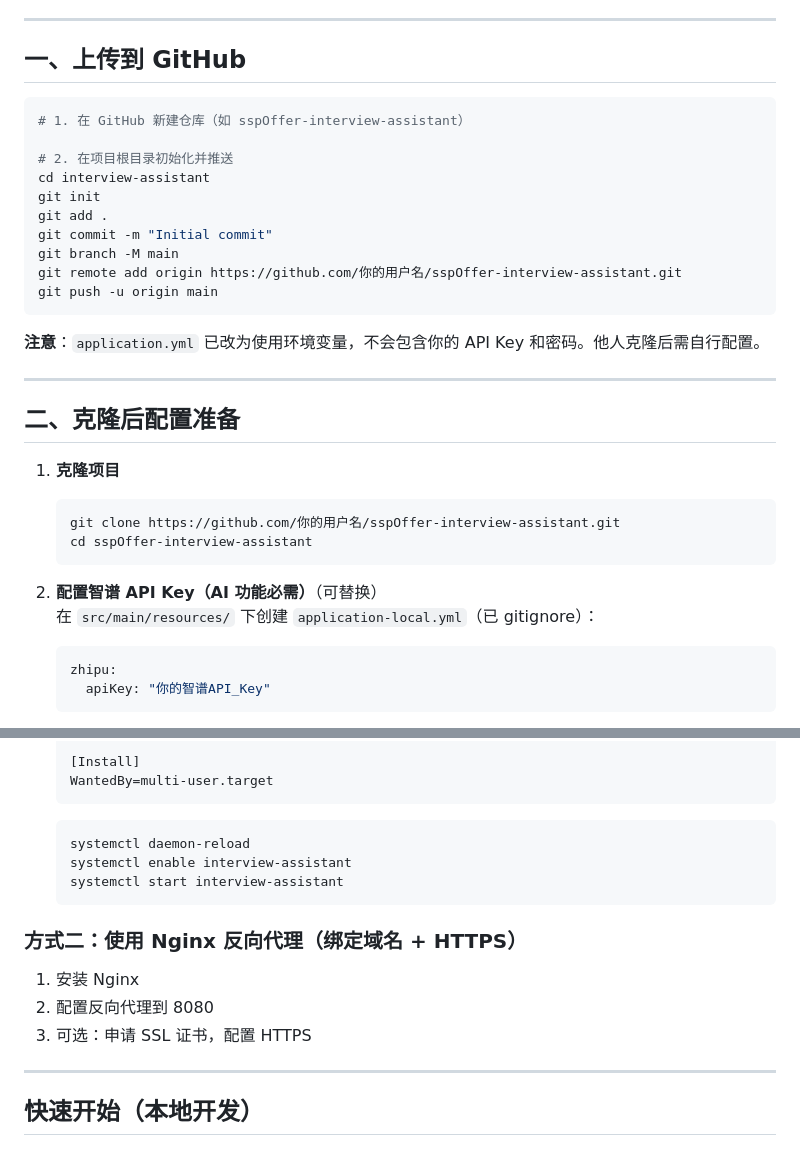
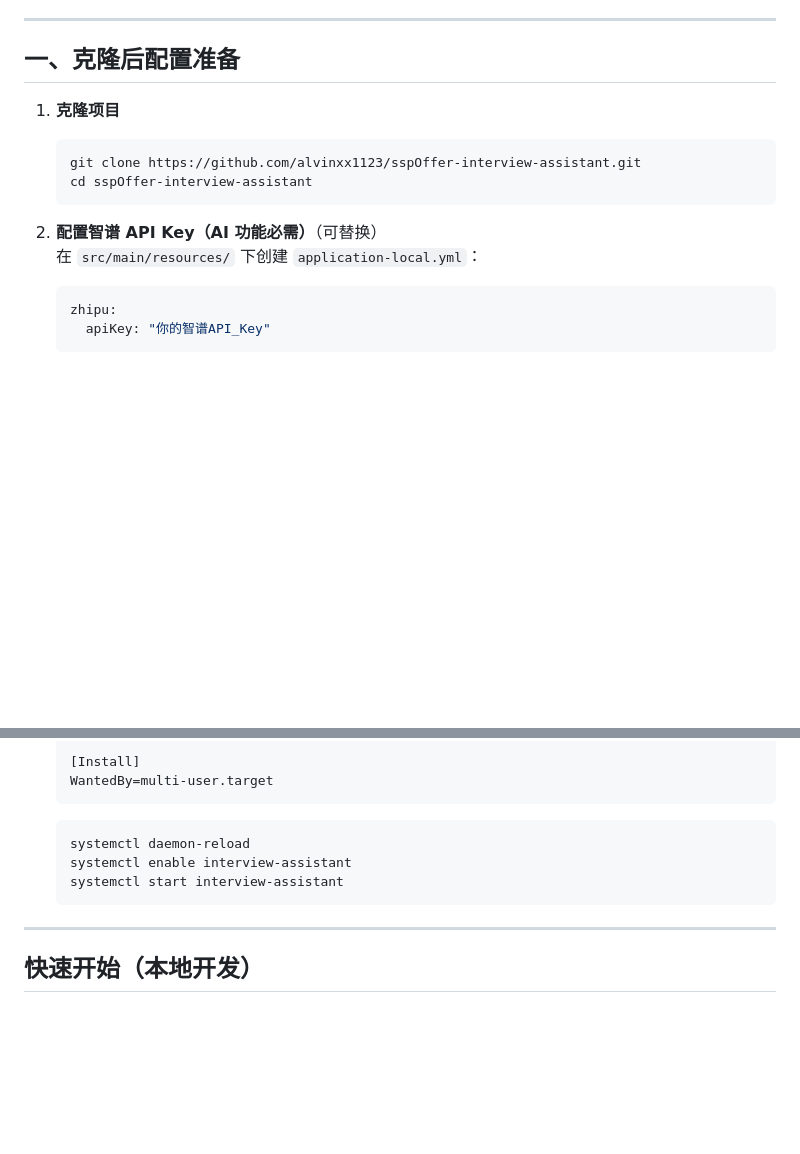
Before and after one commit to alvinxx1123/sspOffer-interview-assistant, a Markdown page: README.md, 2 parts joined by grey strips. Rendered like a GitHub page; blank space fills up the shorter version.

````diff
--- a/README.md
+++ b/README.md
@@ -20,35 +20,16 @@
 
 ---
 
-## 一、上传到 GitHub
-
-```bash
-# 1. 在 GitHub 新建仓库（如 sspOffer-interview-assistant）
-
-# 2. 在项目根目录初始化并推送
-cd interview-assistant
-git init
-git add .
-git commit -m "Initial commit"
-git branch -M main
-git remote add origin https://github.com/你的用户名/sspOffer-interview-assistant.git
-git push -u origin main
-```
-
-**注意**：`application.yml` 已改为使用环境变量，不会包含你的 API Key 和密码。他人克隆后需自行配置。
-
----
-
-## 二、克隆后配置准备
+## 一、克隆后配置准备
 
 1. **克隆项目**
    ```bash
-   git clone https://github.com/你的用户名/sspOffer-interview-assistant.git
+   git clone https://github.com/alvinxx1123/sspOffer-interview-assistant.git
    cd sspOffer-interview-assistant
    ```
 
 2. **配置智谱 API Key（AI 功能必需）**（可替换）
-   在 `src/main/resources/` 下创建 `application-local.yml`（已 gitignore）：
+   在 `src/main/resources/` 下创建 `application-local.yml`：
 
    ```yaml
    zhipu:
@@ -135,12 +116,6 @@ git push -u origin main
    systemctl start interview-assistant
    ```
 
-### 方式二：使用 Nginx 反向代理（绑定域名 + HTTPS）
-
-1. 安装 Nginx
-2. 配置反向代理到 8080
-3. 可选：申请 SSL 证书，配置 HTTPS
-
 ---
 
 ## 快速开始（本地开发）
````
